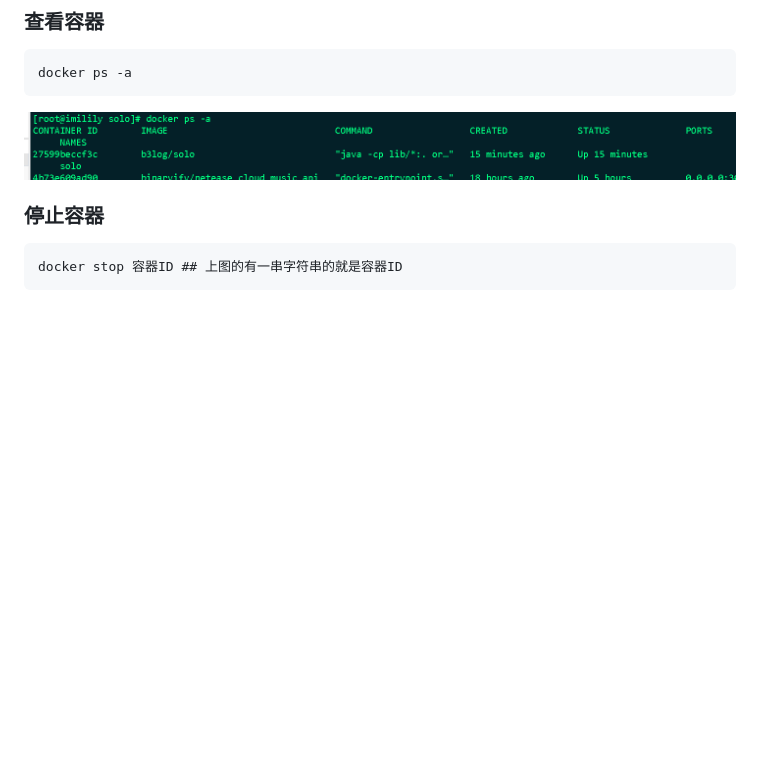
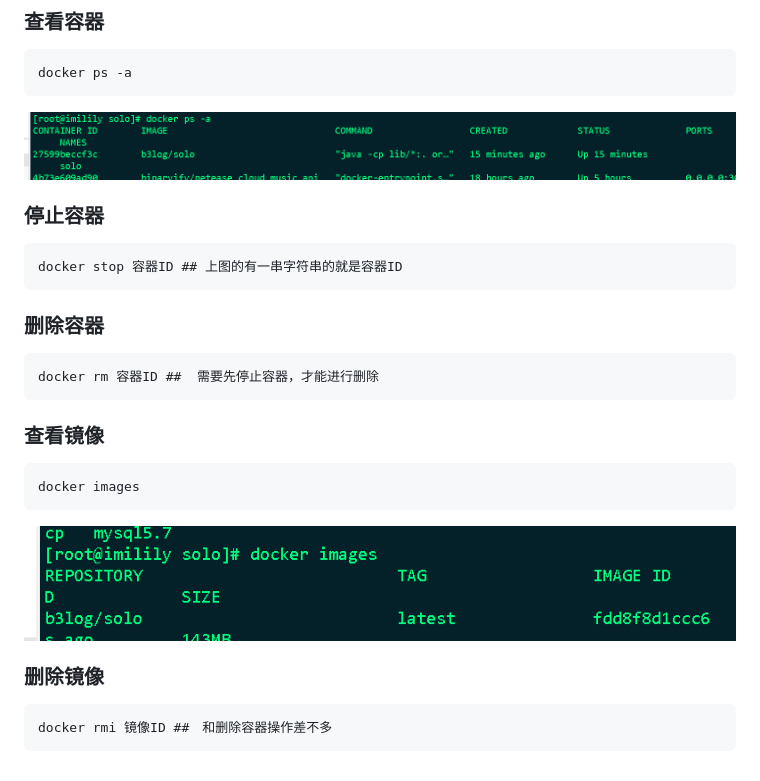
Before and after one commit to Suery/notebook, a Markdown page: 环境配置/安装docker.md, the part around the change. Drawn GitHub-style; pictures changed too: assets/azd-2.png (added); blank space fills up the shorter version.

Commit message:
Updates 环境配置/安装docker.md
Auto commit by GitBook Editor

````diff
--- a/环境配置/安装docker.md
+++ b/环境配置/安装docker.md
@@ -51,10 +51,32 @@ docker ps -a
 
 ![](/assets/azd-1.png)
 
-
-
 ### 停止容器
 
 ```
 docker stop 容器ID ## 上图的有一串字符串的就是容器ID
 ```
+
+
+
+### 删除容器
+
+```
+docker rm 容器ID ##  需要先停止容器，才能进行删除
+```
+
+### 查看镜像
+
+```
+docker images
+```
+
+
+
+![](/assets/azd-2.png)
+
+### 删除镜像
+
+```
+docker rmi 镜像ID ##　和删除容器操作差不多
+```
````
